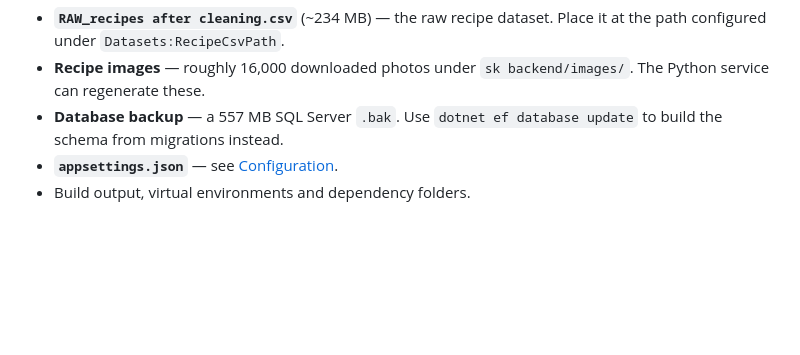
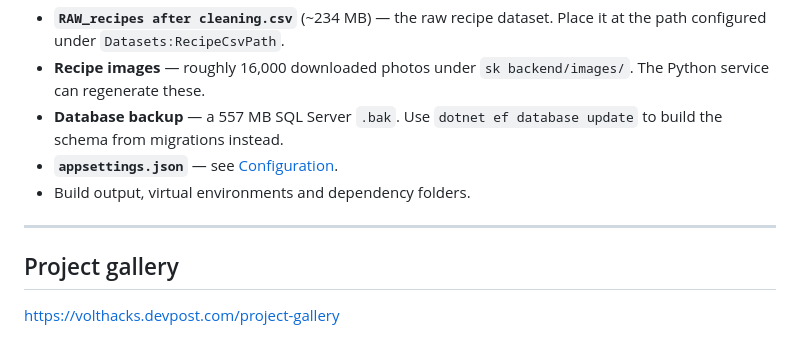
Before and after one commit to Youssef123ya/Devpost_Competitons, a Markdown page: Smart-Kitchen/README.md, the part around the change. Rendered like a GitHub page; blank space fills up the shorter version.

Commit message:
Update README with project gallery section
Added project gallery link to README.

```diff
--- a/Smart-Kitchen/README.md
+++ b/Smart-Kitchen/README.md
@@ -294,3 +294,8 @@ credentials. You will need to supply them yourself:
   to build the schema from migrations instead.
 - **`appsettings.json`** — see [Configuration](#configuration).
 - Build output, virtual environments and dependency folders.
+
+---
+
+## Project gallery
+https://volthacks.devpost.com/project-gallery
```
